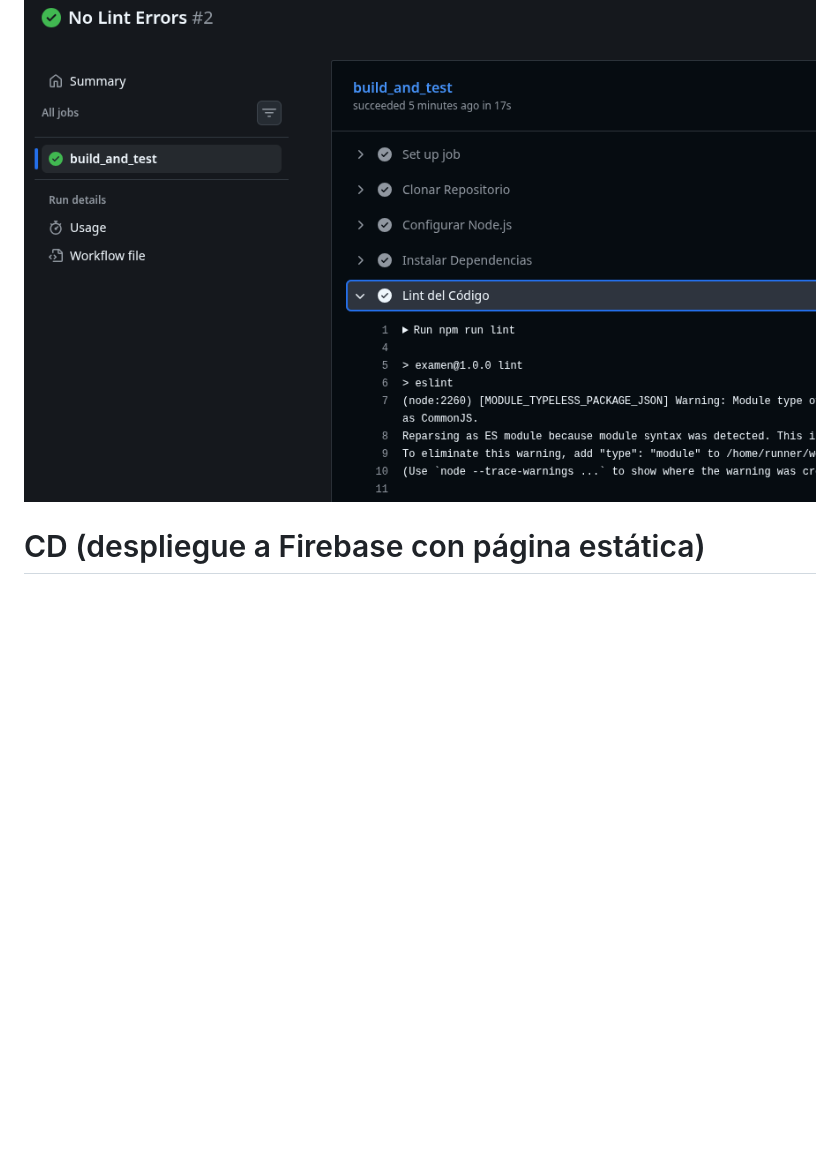
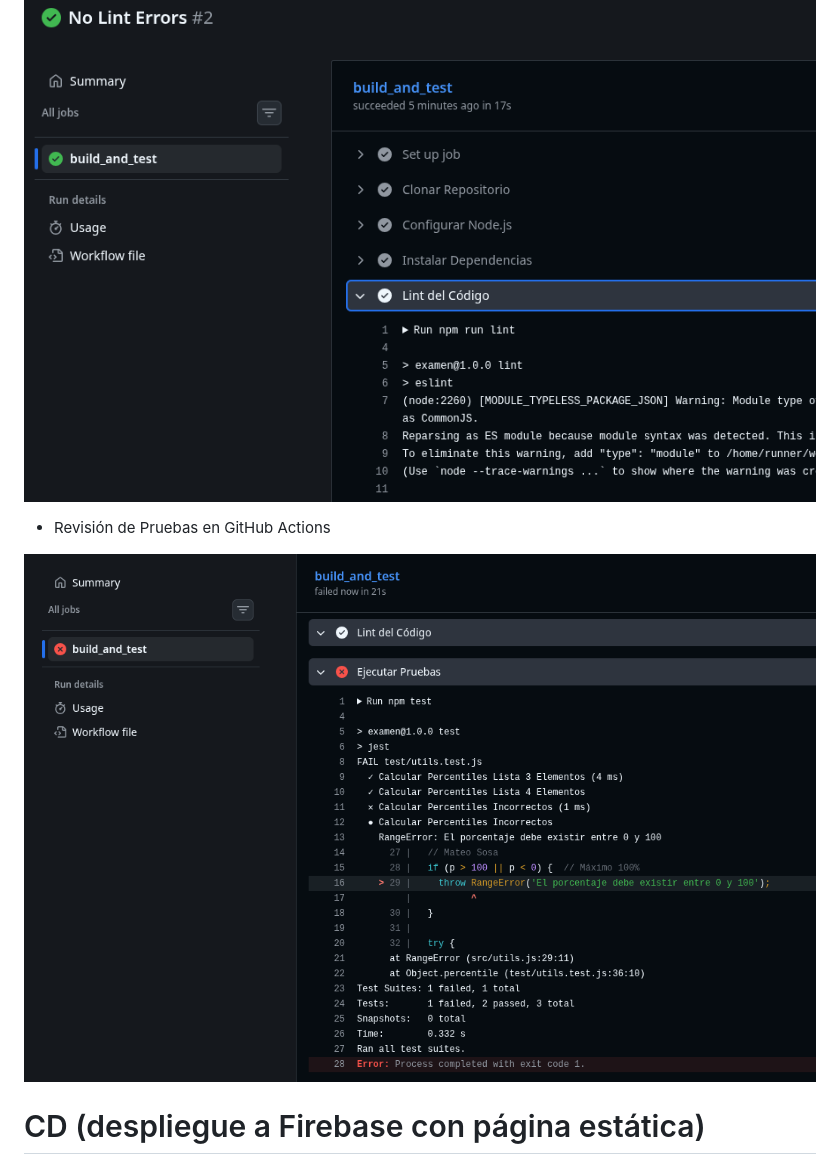
Before and after one commit to MatSosa1/27854_P3_Examen, a Markdown page: main.md, the part around the change. GitHub-like rendering; pictures changed too: img/gh_tests.png (added); blank space fills up the shorter version.

Commit message:
Test Images

```diff
--- a/main.md
+++ b/main.md
@@ -62,6 +62,10 @@ Devuelve el percentil p de una lista de números usando el método de rango más
 
 ![Cobertura de Errores Tipográficos en Remoto](./img/gh_lint.png)
 
+- Revisión de Pruebas en GitHub Actions
+
+![Ejecución de Pruebas en Workflow](./img/gh_tests.png)
+
 # CD (despliegue a Firebase con página estática)
 
 ![Comando de Inicialización de Proyecto en Firebase](./img/firebase_init_hosting.png)
```
Also changed, not shown: 1 other file.
